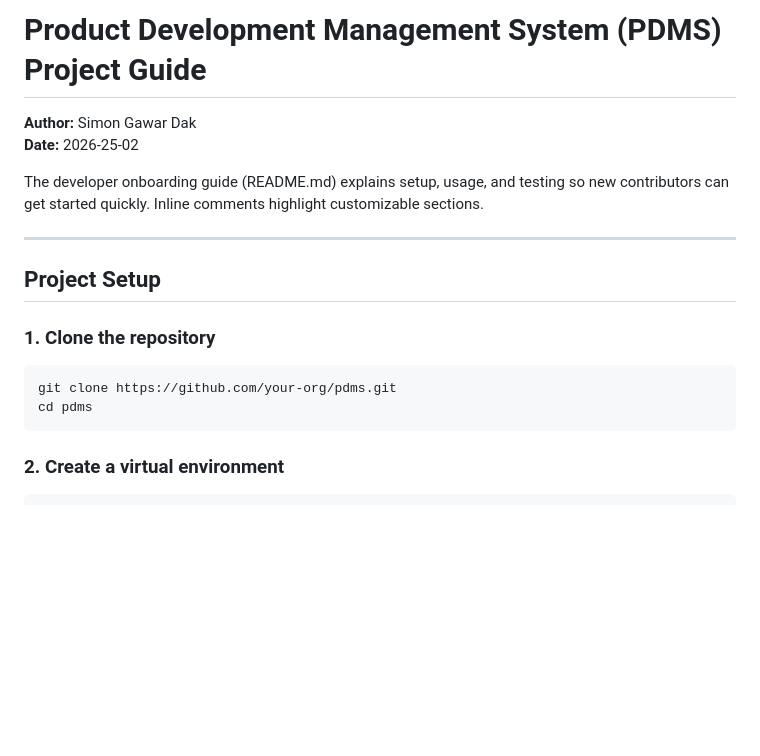
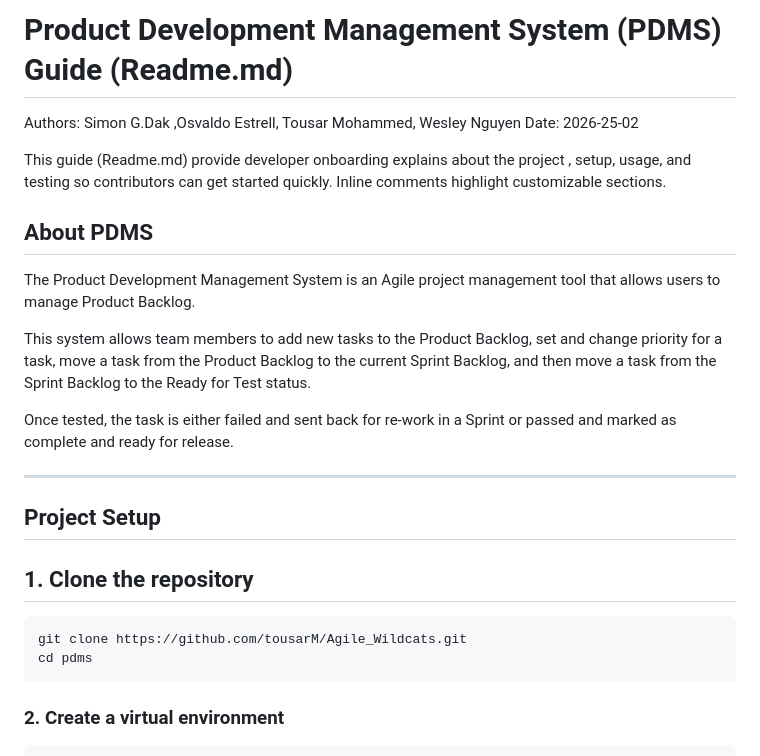
Before and after one commit to simongawar/Agile_Wildcats, a Markdown page: README.md, the part around one of its changes. Drawn GitHub-style; blank space fills up the shorter version.

````diff
--- a/README.md
+++ b/README.md
@@ -1,18 +1,27 @@
-# Product Development Management System (PDMS) Project Guide
+# Product Development Management System (PDMS) Guide (Readme.md)
 
-**Author:** Simon Gawar Dak
-**Date:** 2026-25-02
+Authors: Simon G.Dak ,Osvaldo Estrell, Tousar Mohammed, Wesley Nguyen
+Date: 2026-25-02
 
-The developer onboarding guide (README.md) explains setup, usage, and testing so new contributors can get started quickly. Inline comments highlight customizable sections.
+This guide (Readme.md) provide developer onboarding explains about the project ,  setup, usage, and testing so contributors can get started quickly. Inline comments highlight customizable sections.
+
+## About PDMS
+
+The Product Development Management System is an Agile project management tool that allows users to manage Product Backlog.
+
+This system allows team members to add new tasks to the Product Backlog, set and change priority for a task, move a task from the Product Backlog to the current Sprint Backlog, and then move a task from the Sprint Backlog to the Ready for Test status.
+
+
+Once tested, the task is either failed and sent back for re-work in a Sprint or passed and marked as complete and ready for release.
 
 ---
 
 ## Project Setup
 
-### 1. Clone the repository
+## 1. Clone the repository
 
 ```bash
-git clone https://github.com/your-org/pdms.git
+git clone https://github.com/tousarM/Agile_Wildcats.git
 cd pdms
 ```
 
````
Also changed, not shown: other parts of README.md (+7 -7 lines).
